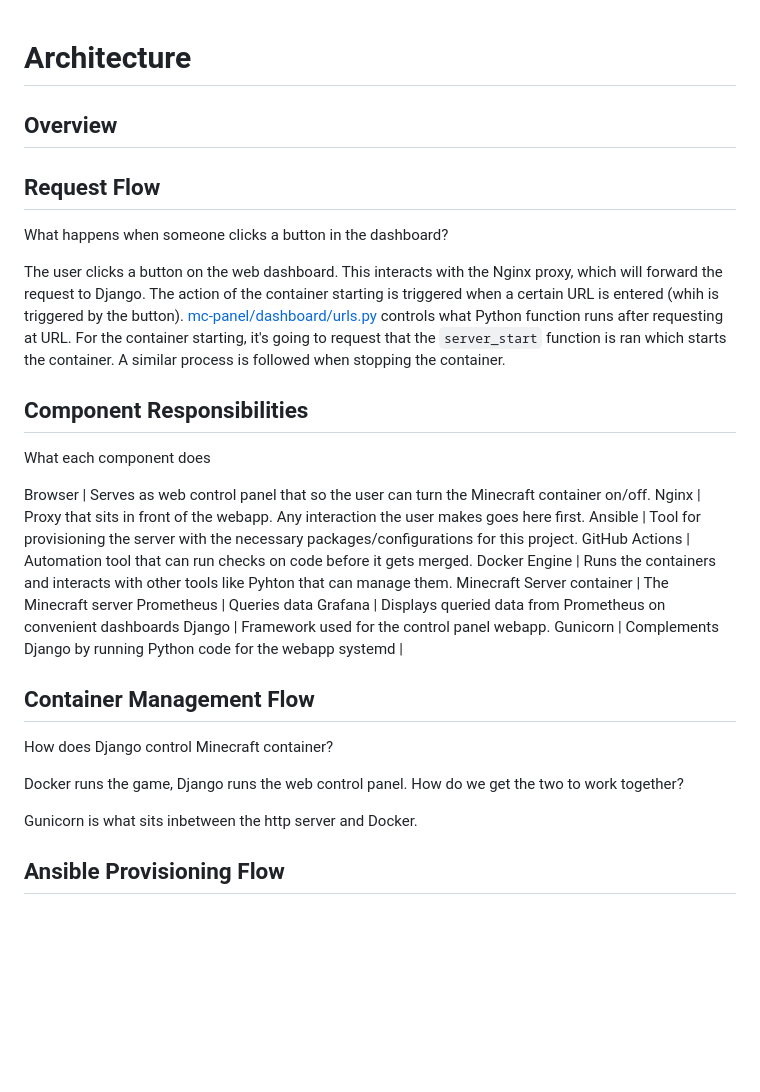
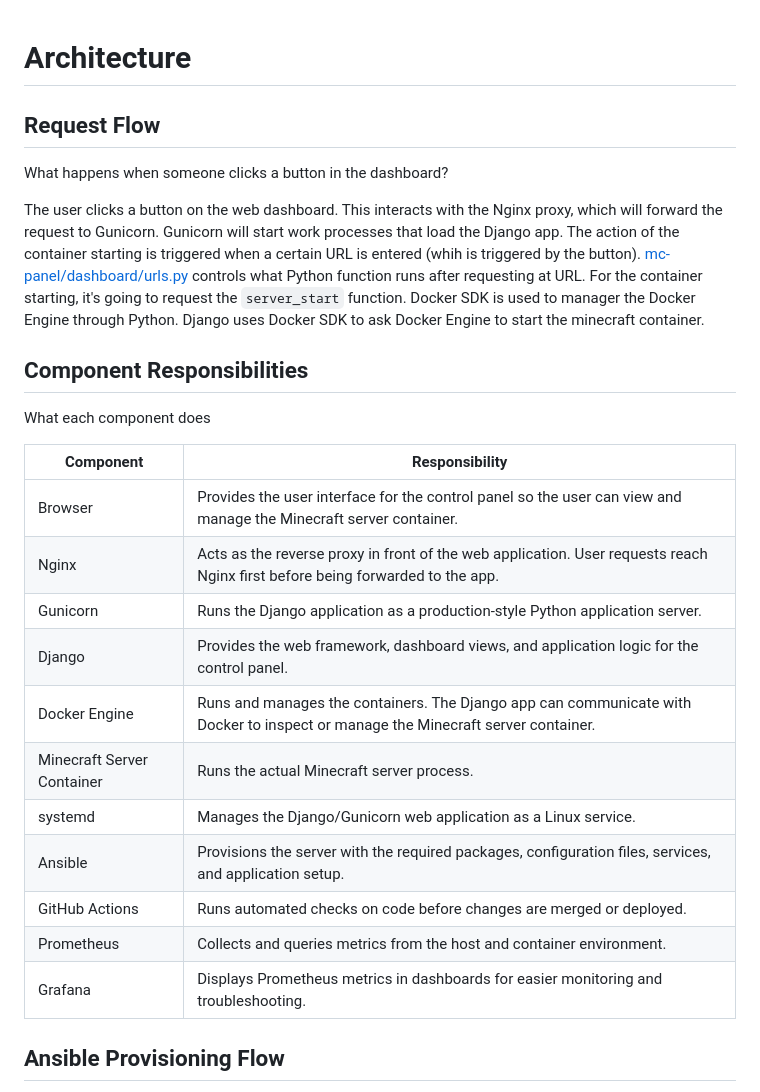
Before and after one commit to giovannibass/mc-panel, a Markdown page: docs/architecture.md, the part around one of its changes. GitHub-like rendering; blank space fills up the shorter version.

```diff
--- a/docs/architecture.md
+++ b/docs/architecture.md
@@ -1,35 +1,27 @@
 # Architecture
-
-## Overview
 
 ## Request Flow
 What happens when someone clicks a button in the dashboard?
 
-The user clicks a button on the web dashboard. This interacts with the Nginx proxy, which will forward the request to Django. The action of the container starting is triggered when a certain URL is entered (whih is triggered by the button). [mc-panel/dashboard/urls.py](mc-panel/dashboard/urls.py) controls what Python function runs after requesting at URL. For the container starting, it's going to request that the `server_start` function is ran which starts the container. A similar process is followed when stopping the container.
+The user clicks a button on the web dashboard. This interacts with the Nginx proxy, which will forward the request to Gunicorn. Gunicorn will start work processes that load the Django app. The action of the container starting is triggered when a certain URL is entered (whih is triggered by the button). [mc-panel/dashboard/urls.py](mc-panel/dashboard/urls.py) controls what Python function runs after requesting at URL. For the container starting, it's going to request the `server_start` function. Docker SDK is used to manager the Docker Engine through Python. Django uses Docker SDK to ask Docker Engine to start the minecraft container.
 
 ## Component Responsibilities
 
 What each component does
 
-Browser | Serves as web control panel that so the user can turn the Minecraft container on/off.
-Nginx | Proxy that sits in front of the webapp. Any interaction the user makes goes here first.
-Ansible | Tool for provisioning the server with the necessary packages/configurations for this project.
-GitHub Actions | Automation tool that can run checks on code before it gets merged.
-Docker Engine | Runs the containers and interacts with other tools like Pyhton that can manage them.
-Minecraft Server container | The Minecraft server
-Prometheus | Queries data
-Grafana | Displays queried data from Prometheus on convenient dashboards
-Django | Framework used for the control panel webapp.
-Gunicorn | Complements Django by running Python code for the webapp
-systemd |
-
-## Container Management Flow
-
-How does Django control Minecraft container?
-
-Docker runs the game, Django runs the web control panel. How do we get the two to work together?
-
-Gunicorn is what sits inbetween the http server and Docker.
+| Component | Responsibility |
+|---|---|
+| Browser | Provides the user interface for the control panel so the user can view and manage the Minecraft server container. |
+| Nginx | Acts as the reverse proxy in front of the web application. User requests reach Nginx first before being forwarded to the app. |
+| Gunicorn | Runs the Django application as a production-style Python application server. |
+| Django | Provides the web framework, dashboard views, and application logic for the control panel. |
+| Docker Engine | Runs and manages the containers. The Django app can communicate with Docker to inspect or manage the Minecraft server container. |
+| Minecraft Server Container | Runs the actual Minecraft server process. |
+| systemd | Manages the Django/Gunicorn web application as a Linux service. |
+| Ansible | Provisions the server with the required packages, configuration files, services, and application setup. |
+| GitHub Actions | Runs automated checks on code before changes are merged or deployed. |
+| Prometheus | Collects and queries metrics from the host and container environment. |
+| Grafana | Displays Prometheus metrics in dashboards for easier monitoring and troubleshooting. |
 
 ## Ansible Provisioning Flow
 
```
Also changed, not shown: other parts of docs/architecture.md (+0 -25 lines).
